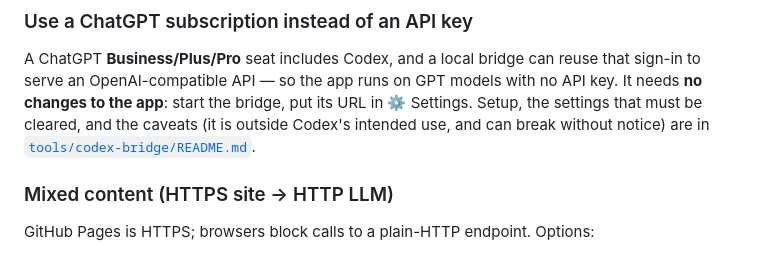
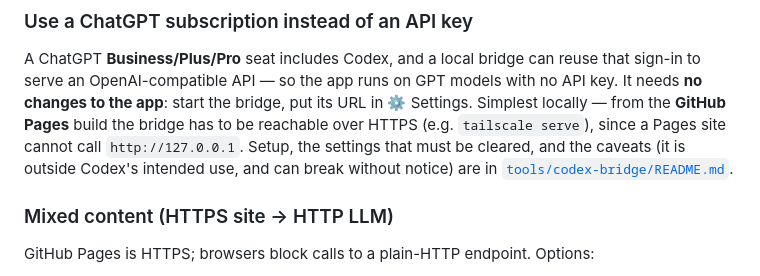
Before and after one commit to misterclarity/3DBuilder, a Markdown page: README.md, the part around the change. Drawn GitHub-style.

```diff
--- a/README.md
+++ b/README.md
@@ -58,9 +58,11 @@ Both sides are HTTPS, so the mixed-content workaround below is not needed for th
 A ChatGPT **Business/Plus/Pro** seat includes Codex, and a local bridge can
 reuse that sign-in to serve an OpenAI-compatible API — so the app runs on GPT
 models with no API key. It needs **no changes to the app**: start the bridge,
-put its URL in ⚙ Settings. Setup, the settings that must be cleared, and the
-caveats (it is outside Codex's intended use, and can break without notice) are
-in [`tools/codex-bridge/README.md`](tools/codex-bridge/README.md).
+put its URL in ⚙ Settings. Simplest locally — from the **GitHub Pages** build the
+bridge has to be reachable over HTTPS (e.g. `tailscale serve`), since a Pages
+site cannot call `http://127.0.0.1`. Setup, the settings that must be cleared,
+and the caveats (it is outside Codex's intended use, and can break without
+notice) are in [`tools/codex-bridge/README.md`](tools/codex-bridge/README.md).
 
 ### Mixed content (HTTPS site → HTTP LLM)
 
```
Also changed, not shown: tools/codex-bridge/README.md (+49 -7 lines).
